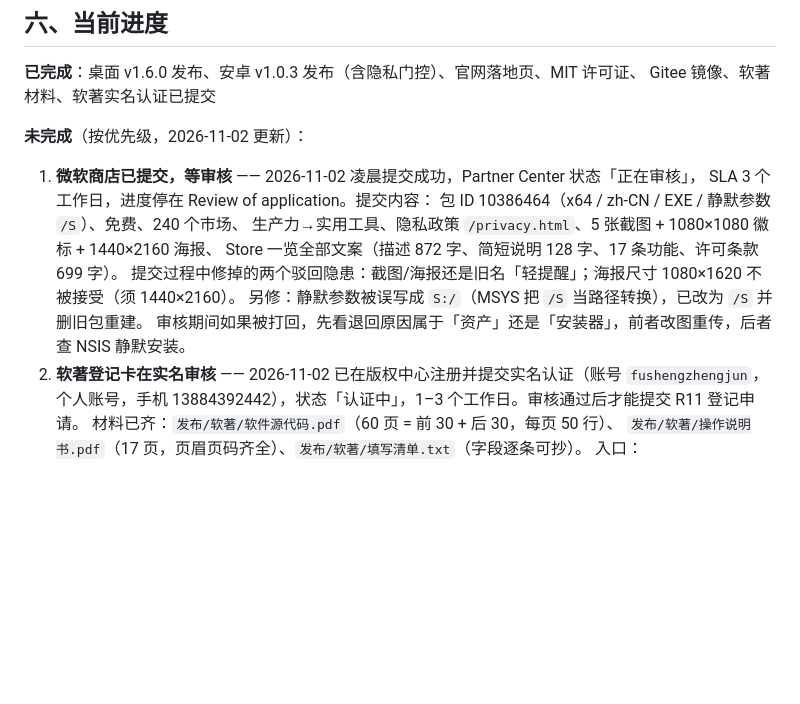
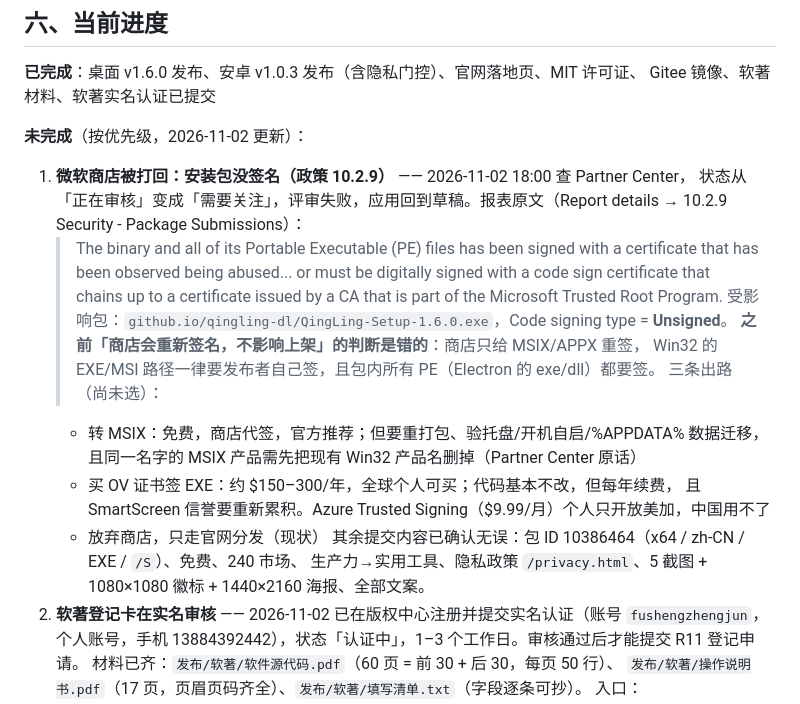
Before and after one commit to fushengzhenjun/qing-tixing, a Markdown page: 交接摘要.md, the part around the change. Drawn GitHub-style; blank space fills up the shorter version.

Commit message:
docs: 微软商店评审失败（10.2.9 包未签名），记录原因与三条出路

```diff
--- a/交接摘要.md
+++ b/交接摘要.md
@@ -71,14 +71,23 @@ Gitee **不会自动同步** GitHub，每次发版都要手动跑最后一步。
 Gitee 镜像、软著材料、软著实名认证已提交
 
 **未完成**（按优先级，2026-11-02 更新）：
-1. **微软商店已提交，等审核** —— 2026-11-02 凌晨提交成功，Partner Center 状态「正在审核」，
-   SLA 3 个工作日，进度停在 Review of application。提交内容：
-   包 ID 10386464（x64 / zh-CN / EXE / 静默参数 `/S`）、免费、240 个市场、
-   生产力→实用工具、隐私政策 `/privacy.html`、5 张截图 + 1080×1080 徽标 + 1440×2160 海报、
-   Store 一览全部文案（描述 872 字、简短说明 128 字、17 条功能、许可条款 699 字）。
-   提交过程中修掉的两个驳回隐患：截图/海报还是旧名「轻提醒」；海报尺寸 1080×1620 不被接受（须 1440×2160）。
-   另修：静默参数被误写成 `S:/`（MSYS 把 `/S` 当路径转换），已改为 `/S` 并删旧包重建。
-   审核期间如果被打回，先看退回原因属于「资产」还是「安装器」，前者改图重传，后者查 NSIS 静默安装。
+1. **微软商店被打回：安装包没签名（政策 10.2.9）** —— 2026-11-02 18:00 查 Partner Center，
+   状态从「正在审核」变成「需要关注」，评审失败，应用回到草稿。报表原文（Report details →
+   10.2.9 Security - Package Submissions）：
+   > The binary and all of its Portable Executable (PE) files has been signed with a certificate
+   > that has been observed being abused... or must be digitally signed with a code sign certificate
+   > that chains up to a certificate issued by a CA that is part of the Microsoft Trusted Root Program.
+   受影响包：`github.io/qingling-dl/QingLing-Setup-1.6.0.exe`，Code signing type = **Unsigned**。
+   **之前「商店会重新签名，不影响上架」的判断是错的**：商店只给 MSIX/APPX 重签，
+   Win32 的 EXE/MSI 路径一律要发布者自己签，且包内所有 PE（Electron 的 exe/dll）都要签。
+   三条出路（尚未选）：
+   - 转 MSIX：免费，商店代签，官方推荐；但要重打包、验托盘/开机自启/%APPDATA% 数据迁移，
+     且同一名字的 MSIX 产品需先把现有 Win32 产品名删掉（Partner Center 原话）
+   - 买 OV 证书签 EXE：约 $150–300/年，全球个人可买；代码基本不改，但每年续费，
+     且 SmartScreen 信誉要重新累积。Azure Trusted Signing（$9.99/月）个人只开放美加，中国用不了
+   - 放弃商店，只走官网分发（现状）
+   其余提交内容已确认无误：包 ID 10386464（x64 / zh-CN / EXE / `/S`）、免费、240 市场、
+   生产力→实用工具、隐私政策 `/privacy.html`、5 截图 + 1080×1080 徽标 + 1440×2160 海报、全部文案。
 2. **软著登记卡在实名审核** —— 2026-11-02 已在版权中心注册并提交实名认证（账号 `fushengzhengjun`，
    个人账号，手机 13884392442），状态「认证中」，1–3 个工作日。审核通过后才能提交 R11 登记申请。
    材料已齐：`发布/软著/软件源代码.pdf`（60 页 = 前 30 + 后 30，每页 50 行）、
```
